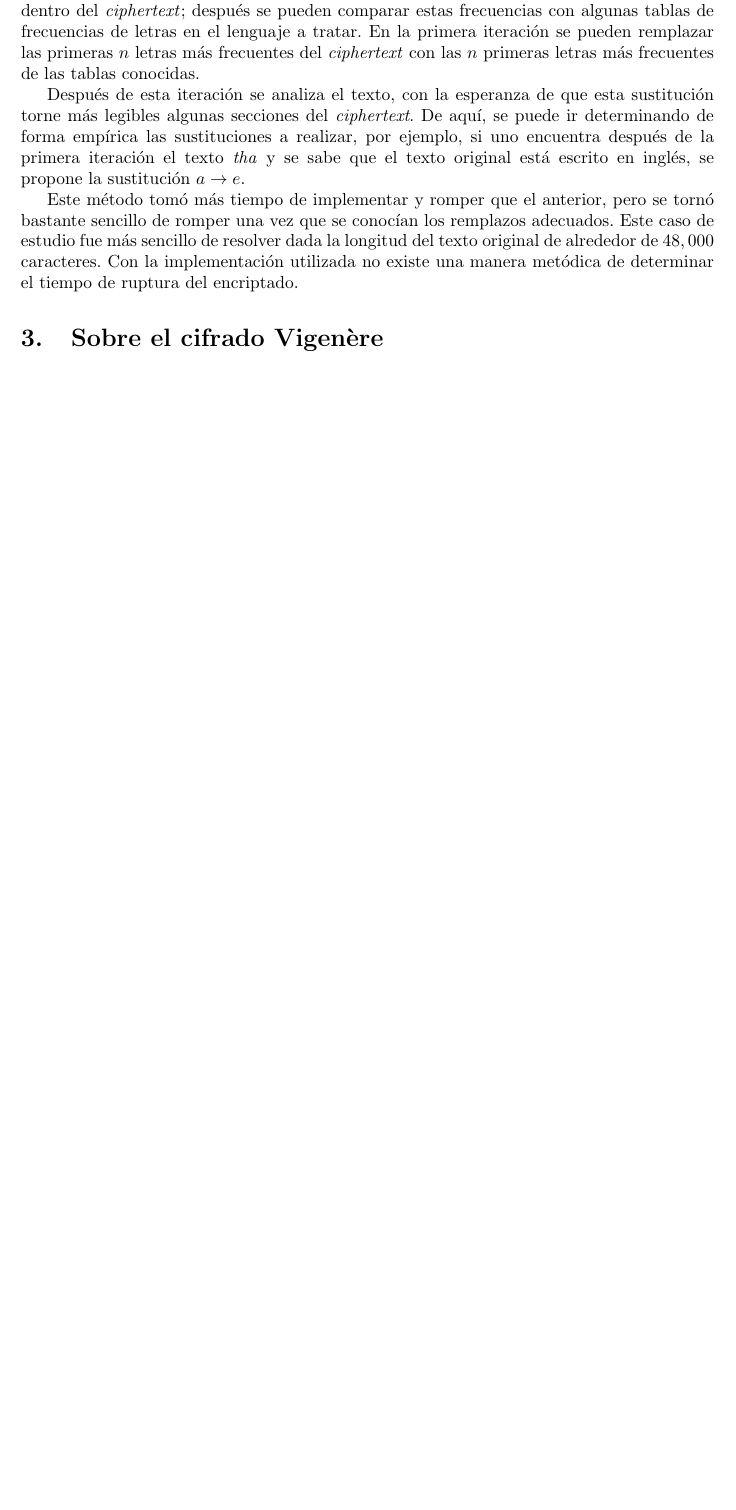
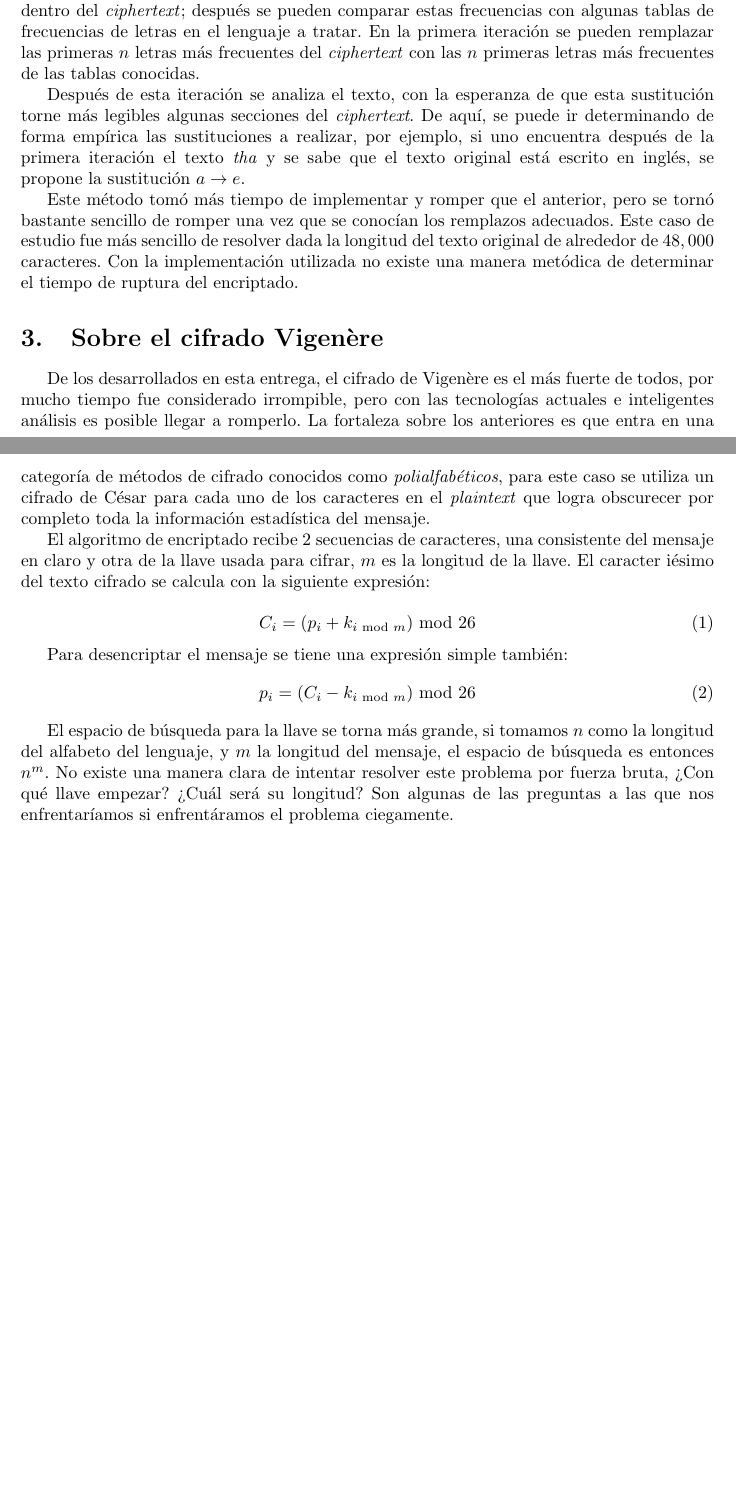
Before and after one commit to JuanEcheagaray75/security-audit, a LaTeX problem sheet (homeworks/ciphers/report/main.tex): part of page 2 of 2 before the commit and two parts of pages 2 and 3 of 11 after it, the two joined at a grey line, cut so that both start at the same text, the shorter picture padded with empty space. Compiled offline with pdfLaTeX.

Commit message:
chore: add last part of vigenere report chore: add pdf of classical-ciphers nb

```diff
--- a/homeworks/ciphers/report/main.tex
+++ b/homeworks/ciphers/report/main.tex
@@ -8,6 +8,7 @@
 \usepackage{wrapfig}
 \usepackage[letterpaper, margin=1.5in]{geometry}
 \usepackage[hidelinks]{hyperref}
+\usepackage{pdfpages}
 \decimalpoint
 
 
@@ -57,4 +58,17 @@
         Este método tomó más tiempo de implementar y romper que el anterior, pero se tornó bastante sencillo de romper una vez que se conocían los remplazos adecuados. Este caso de estudio fue más sencillo de resolver dada la longitud del texto original de alrededor de $48,000$ caracteres. Con la implementación utilizada no existe una manera metódica de determinar el tiempo de ruptura del encriptado.
 
     \section{Sobre el cifrado Vigenère}
+        De los desarrollados en esta entrega, el cifrado de Vigenère es el más fuerte de todos, por mucho tiempo fue considerado irrompible, pero con las tecnologías actuales e inteligentes análisis es posible llegar a romperlo. La fortaleza sobre los anteriores es que entra en una categoría de métodos de cifrado conocidos como \emph{polialfabéticos}, para este caso se utiliza un cifrado de César para cada uno de los caracteres en el \emph{plaintext} que logra obscurecer por completo toda la información estadística del mensaje.
 
+        El algoritmo de encriptado recibe 2 secuencias de caracteres, una consistente del mensaje en claro y otra de la llave usada para cifrar, $m$ es la longitud de la llave. El caracter iésimo del texto cifrado se calcula con la siguiente expresión:
+
+        \begin{equation}
+            C_i = (p_i + k_{i\text{ mod } m}) \text{ mod } 26
+        \end{equation}
+
+        Para desencriptar el mensaje se tiene una expresión simple también:
+        \begin{equation}
+            p_i = (C_i - k_{i\text{ mod } m}) \text{ mod } 26
+        \end{equation}
+
+        El espacio de búsqueda para la llave se torna más grande, si tomamos $n$ como la longitud del alfabeto del lenguaje, y $m$ la longitud del mensaje, el espacio de búsqueda es entonces $n^m$. No existe una manera clara de intentar resolver este problema por fuerza bruta, ¿Con qué llave empezar? ¿Cuál será su longitud? Son algunas de las preguntas a las que nos enfrentaríamos si enfrentáramos el problema ciegamente.
```
Also changed, not shown: homeworks/ciphers/report/classical-ciphers-converted.pdf (added), homeworks/ciphers/report/main.pdf, homeworks/ciphers/report/main.tex (6 more changed lines).
